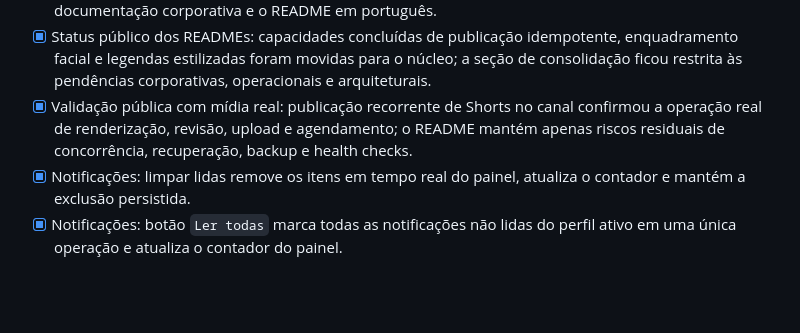
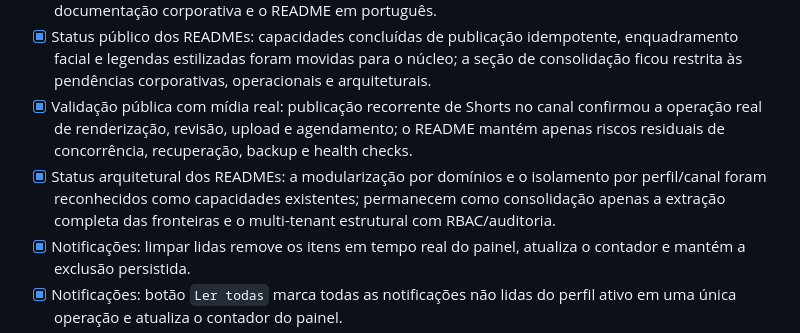
Before and after one commit to GabrielDSpec/Growth-Engine, a Markdown page: BACKLOG.md, the part around the change. Drawn GitHub-style; blank space fills up the shorter version.

```diff
--- a/BACKLOG.md
+++ b/BACKLOG.md
@@ -35,6 +35,7 @@ Registro cumulativo das entregas já realizadas. Para trabalho executável, use
 - [x] README em inglês: versão equivalente da vitrine técnica adicionada com links cruzados para a documentação corporativa e o README em português.
 - [x] Status público dos READMEs: capacidades concluídas de publicação idempotente, enquadramento facial e legendas estilizadas foram movidas para o núcleo; a seção de consolidação ficou restrita às pendências corporativas, operacionais e arquiteturais.
 - [x] Validação pública com mídia real: publicação recorrente de Shorts no canal confirmou a operação real de renderização, revisão, upload e agendamento; o README mantém apenas riscos residuais de concorrência, recuperação, backup e health checks.
+- [x] Status arquitetural dos READMEs: a modularização por domínios e o isolamento por perfil/canal foram reconhecidos como capacidades existentes; permanecem como consolidação apenas a extração completa das fronteiras e o multi-tenant estrutural com RBAC/auditoria.
 - [x] Notificações: limpar lidas remove os itens em tempo real do painel, atualiza o contador e mantém a exclusão persistida.
 - [x] Notificações: botão `Ler todas` marca todas as notificações não lidas do perfil ativo em uma única operação e atualiza o contador do painel.
 - [x] Biblioteca: análise manual individual com fila, progresso, ETA e notificações de conclusão ou falha.
```
Also changed, not shown: README.en.md (+3 -3 lines), README.md (+3 -3 lines).
